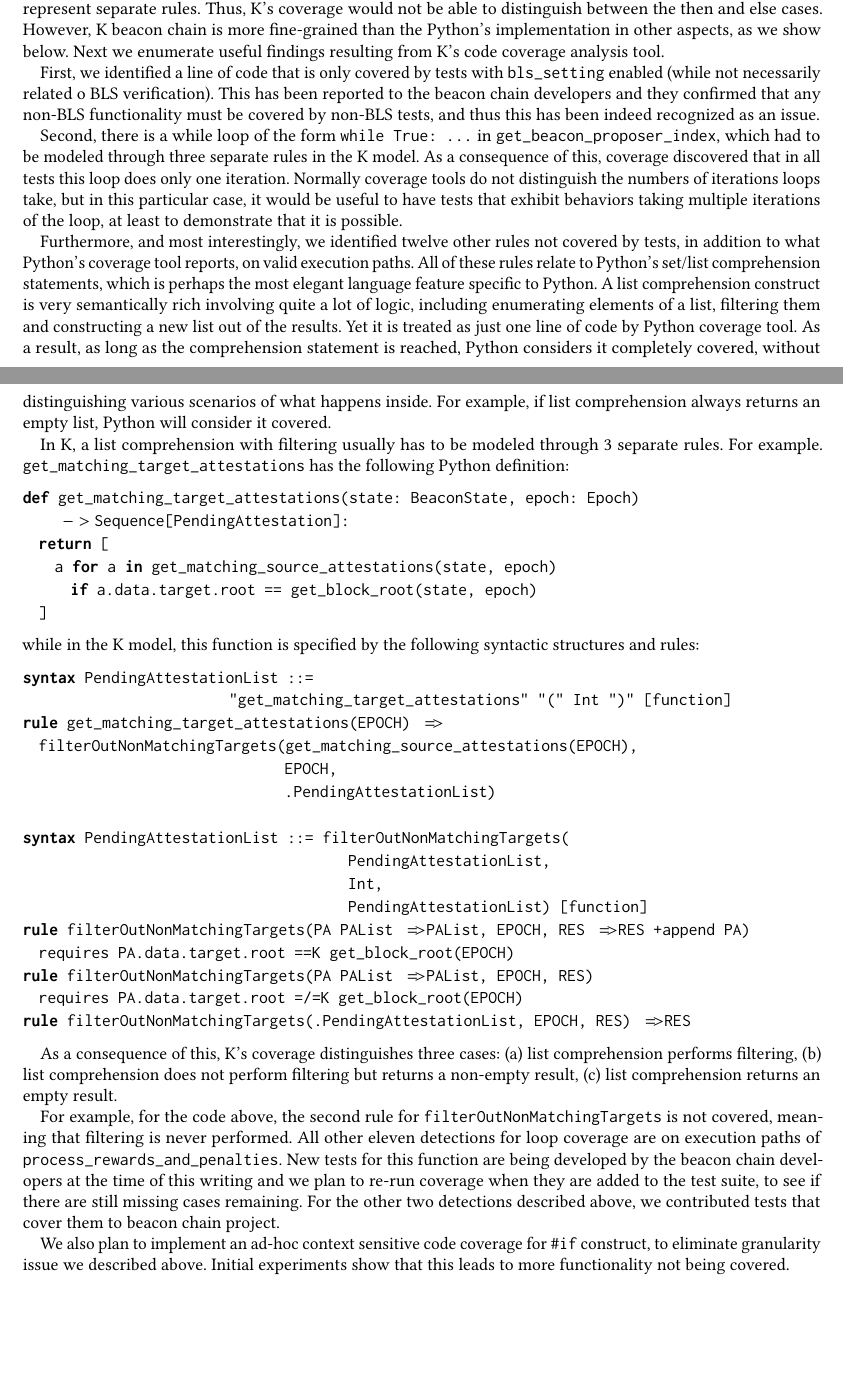
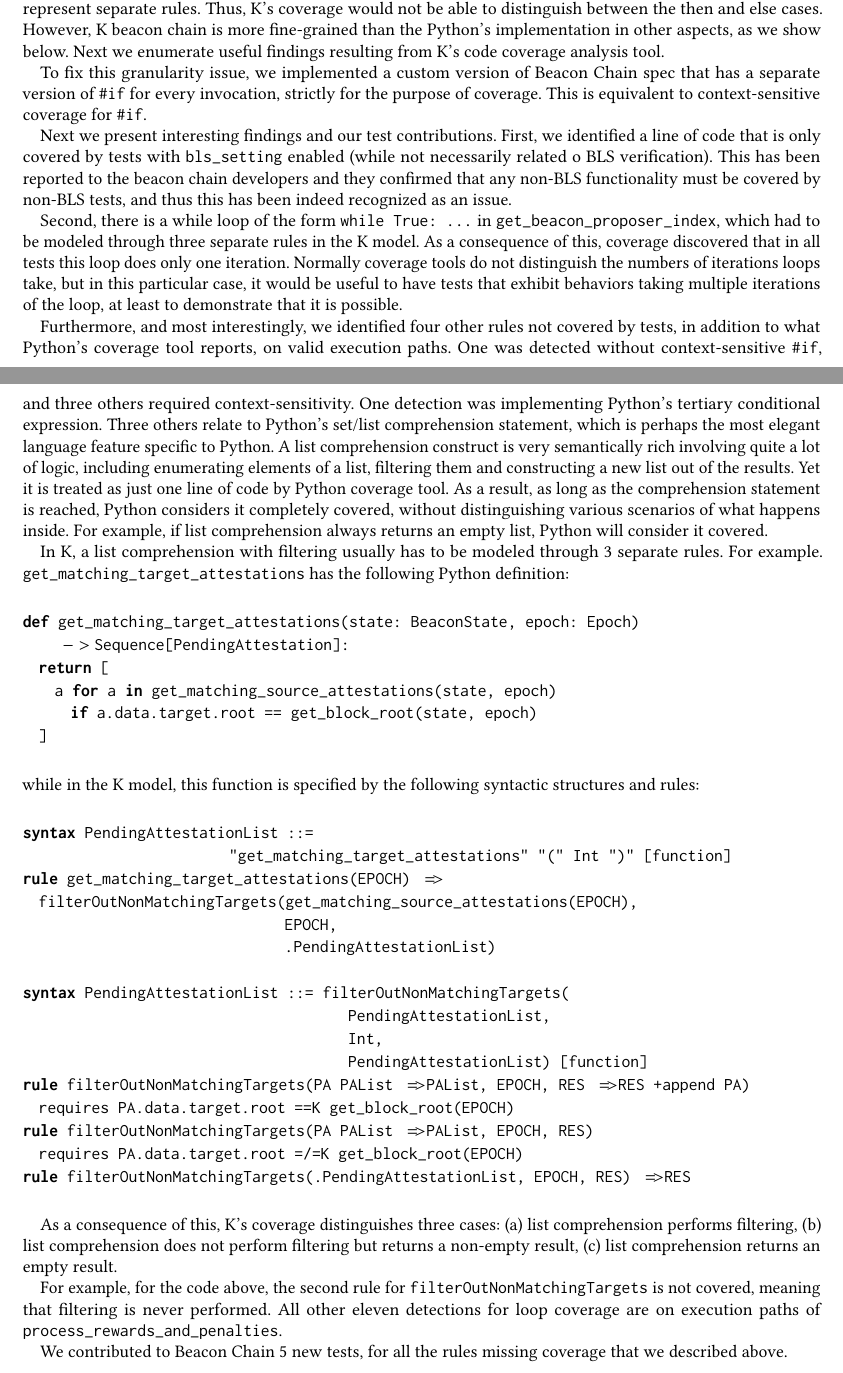
Before and after one commit to runtimeverification/beacon-chain-spec, a LaTeX paper (report/src/bck-report.tex): two parts of pages 12 and 13 of 14, joined at a grey line, cut so that both start at the same text, the shorter picture padded with empty space. Compiled offline with pdfLaTeX.

Commit message:
report: Edited coverage section. Added coverage results for context-sensitive #if. (#112)

```diff
--- a/report/src/bck-report.tex
+++ b/report/src/bck-report.tex
@@ -862,6 +862,11 @@ between the then and else cases. However, K beacon chain is more fine-grained th
 implementation in other aspects, as we show below. Next we enumerate useful findings resulting from
 K's code coverage analysis tool.
 
+To fix this granularity issue, we implemented a custom version of Beacon Chain spec that has
+a separate version of \verb+#if+ for every invocation, strictly for the purpose of coverage.
+This is equivalent to context-sensitive coverage for \verb+#if+.
+
+Next we present interesting findings and our test contributions.
 First, we identified a line of code that is only covered by tests with \verb+bls_setting+ enabled
 (while not necessarily related o BLS verification). This has been reported to the beacon chain
 developers and they confirmed that any non-BLS functionality must be covered by non-BLS tests, and
@@ -874,10 +879,14 @@ iteration. Normally coverage tools do not distinguish the numbers of iterations
 this particular case, it would be useful to have tests that exhibit behaviors taking multiple
 iterations of the loop, at least to demonstrate that it is possible.
 
-Furthermore, and most interestingly, we identified twelve other rules not covered by tests, in
-addition to what Python's coverage tool reports, on valid execution paths. All of these rules relate
-to Python's set/list comprehension statements, which is perhaps the most elegant language feature
-specific to Python. A list comprehension construct is very semantically rich involving quite a lot
+Furthermore, and most interestingly, we identified four
+other rules not covered by tests, in
+addition to what Python's coverage tool reports, on valid execution paths.
+One was detected without context-sensitive \verb+#if+, and three others required context-sensitivity.
+One detection was implementing Python's tertiary conditional expression.
+Three others relate to Python's set/list comprehension statement,
+which is perhaps the most elegant language feature specific to Python.
+A list comprehension construct is very semantically rich involving quite a lot
 of logic, including enumerating elements of a list, filtering them and constructing a new list out
 of the results. Yet it is treated as just one line of code by Python coverage tool. As a result, as
 long as the comprehension statement is reached, Python considers it completely covered, without
@@ -920,15 +929,9 @@ list comprehension returns an empty result.
 
 For example, for the code above, the second rule for \verb+filterOutNonMatchingTargets+ is not
 covered, meaning that filtering is never performed. All other eleven detections for loop coverage
-are on execution paths of \verb+process_rewards_and_penalties+. New tests for this function are
-being developed by the beacon chain developers at the time of this writing and we plan to re-run
-coverage when they are added to the test suite, to see if there are still missing cases remaining.
-For the other two detections described above, we contributed tests that cover them to beacon chain
-project.
+are on execution paths of \verb+process_rewards_and_penalties+.
 
-We also plan to implement an ad-hoc context sensitive code coverage for \verb+#if+ construct, to
-eliminate granularity issue we described above. Initial experiments show that this leads to more
-functionality not being covered.
+We contributed to Beacon Chain 5 new tests, for all the rules missing coverage that we described above.
 
 
 
```
Also changed, not shown: report/bck-report.pdf.
